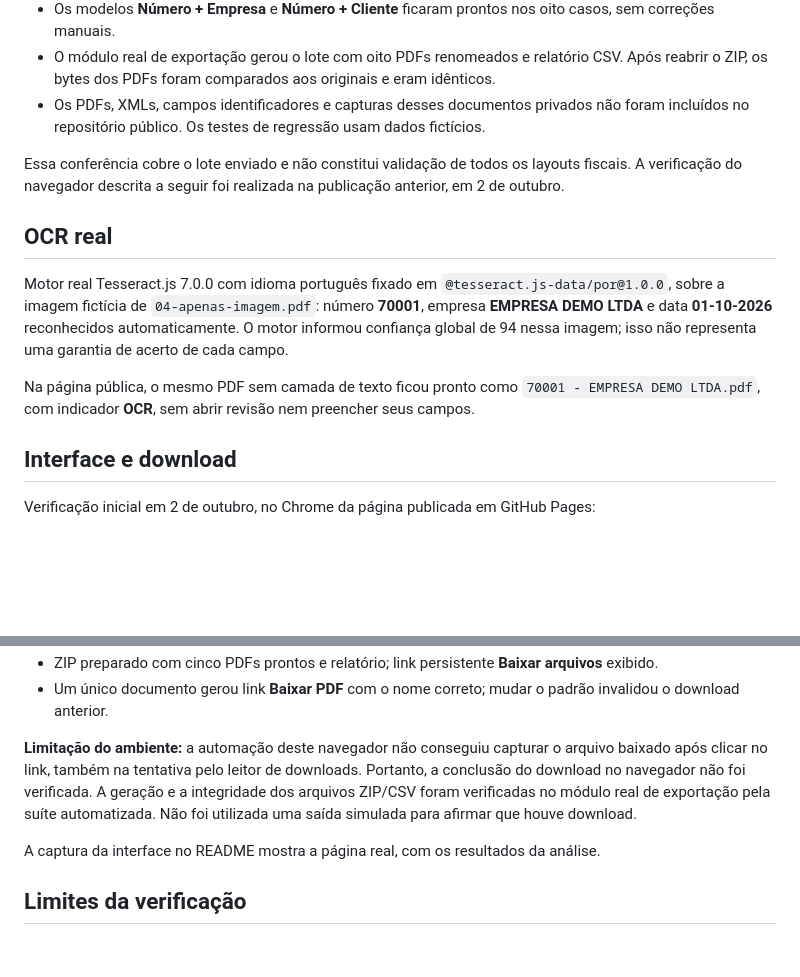
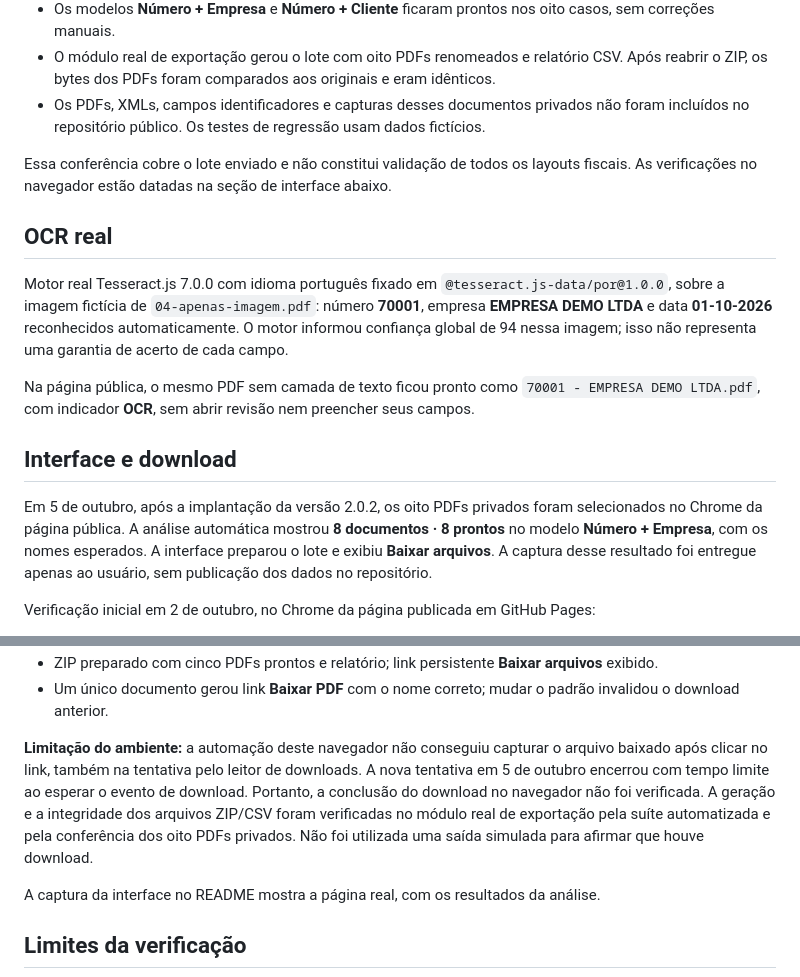
Before and after one commit to neto-trindade/renomeador-pdf, a Markdown page: docs/VALIDACAO.md, 2 parts joined by grey strips. GitHub-like rendering; blank space fills up the shorter version.

Commit message:
docs: registrar validação dos oito PDFs na página publicada

```diff
--- a/docs/VALIDACAO.md
+++ b/docs/VALIDACAO.md
@@ -42,7 +42,7 @@ O usuário forneceu oito PDFs com texto nativo e seus oito XMLs de NF-e. A extra
 - O módulo real de exportação gerou o lote com oito PDFs renomeados e relatório CSV. Após reabrir o ZIP, os bytes dos PDFs foram comparados aos originais e eram idênticos.
 - Os PDFs, XMLs, campos identificadores e capturas desses documentos privados não foram incluídos no repositório público. Os testes de regressão usam dados fictícios.
 
-Essa conferência cobre o lote enviado e não constitui validação de todos os layouts fiscais. A verificação do navegador descrita a seguir foi realizada na publicação anterior, em 2 de outubro.
+Essa conferência cobre o lote enviado e não constitui validação de todos os layouts fiscais. As verificações no navegador estão datadas na seção de interface abaixo.
 
 ## OCR real
 
@@ -51,6 +51,8 @@ Motor real Tesseract.js 7.0.0 com idioma português fixado em `@tesseract.js-dat
 Na página pública, o mesmo PDF sem camada de texto ficou pronto como `70001 - EMPRESA DEMO LTDA.pdf`, com indicador **OCR**, sem abrir revisão nem preencher seus campos.
 
 ## Interface e download
+
+Em 5 de outubro, após a implantação da versão 2.0.2, os oito PDFs privados foram selecionados no Chrome da página pública. A análise automática mostrou **8 documentos · 8 prontos** no modelo **Número + Empresa**, com os nomes esperados. A interface preparou o lote e exibiu **Baixar arquivos**. A captura desse resultado foi entregue apenas ao usuário, sem publicação dos dados no repositório.
 
 Verificação inicial em 2 de outubro, no Chrome da página publicada em GitHub Pages:
 
@@ -64,7 +66,7 @@ Verificação inicial em 2 de outubro, no Chrome da página publicada em GitHub
 - ZIP preparado com cinco PDFs prontos e relatório; link persistente **Baixar arquivos** exibido.
 - Um único documento gerou link **Baixar PDF** com o nome correto; mudar o padrão invalidou o download anterior.
 
-**Limitação do ambiente:** a automação deste navegador não conseguiu capturar o arquivo baixado após clicar no link, também na tentativa pelo leitor de downloads. Portanto, a conclusão do download no navegador não foi verificada. A geração e a integridade dos arquivos ZIP/CSV foram verificadas no módulo real de exportação pela suíte automatizada. Não foi utilizada uma saída simulada para afirmar que houve download.
+**Limitação do ambiente:** a automação deste navegador não conseguiu capturar o arquivo baixado após clicar no link, também na tentativa pelo leitor de downloads. A nova tentativa em 5 de outubro encerrou com tempo limite ao esperar o evento de download. Portanto, a conclusão do download no navegador não foi verificada. A geração e a integridade dos arquivos ZIP/CSV foram verificadas no módulo real de exportação pela suíte automatizada e pela conferência dos oito PDFs privados. Não foi utilizada uma saída simulada para afirmar que houve download.
 
 A captura da interface no README mostra a página real, com os resultados da análise.
 
```
